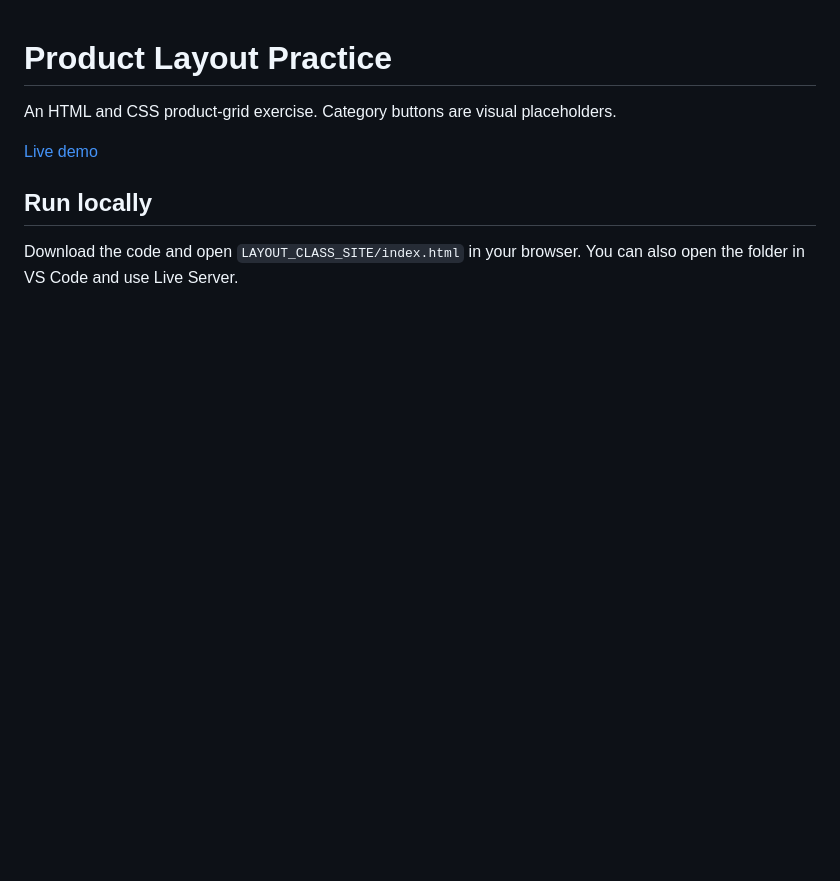
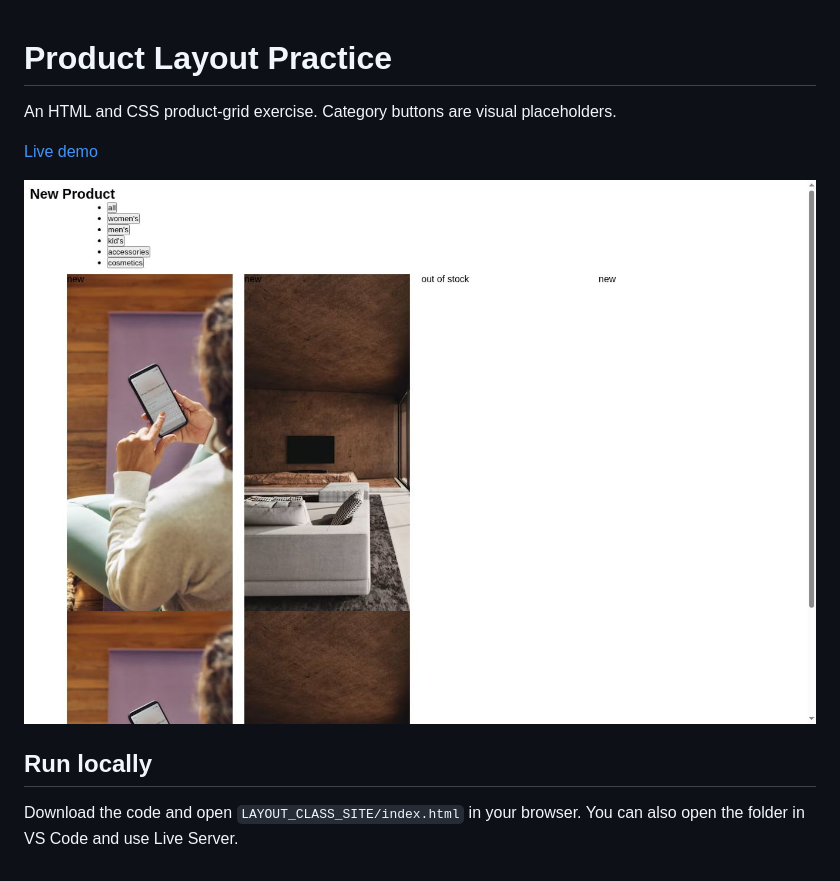
Before and after one commit to Marvericklnk/LAYOUT_CLASS_SITE, a Markdown page: README.md, the part around the change. Drawn GitHub-style; pictures changed too: screenshots/preview.jpg (added); blank space fills up the shorter version.

Commit message:
Add project screenshot and live demo to README

```diff
--- a/README.md
+++ b/README.md
@@ -4,6 +4,8 @@ An HTML and CSS product-grid exercise. Category buttons are visual placeholders.
 
 [Live demo](https://marvericklnk.github.io/LAYOUT_CLASS_SITE/)
 
+![Project screenshot](screenshots/preview.jpg)
+
 ## Run locally
 
 Download the code and open `LAYOUT_CLASS_SITE/index.html` in your browser. You can also open the folder in VS Code and use Live Server.
```
